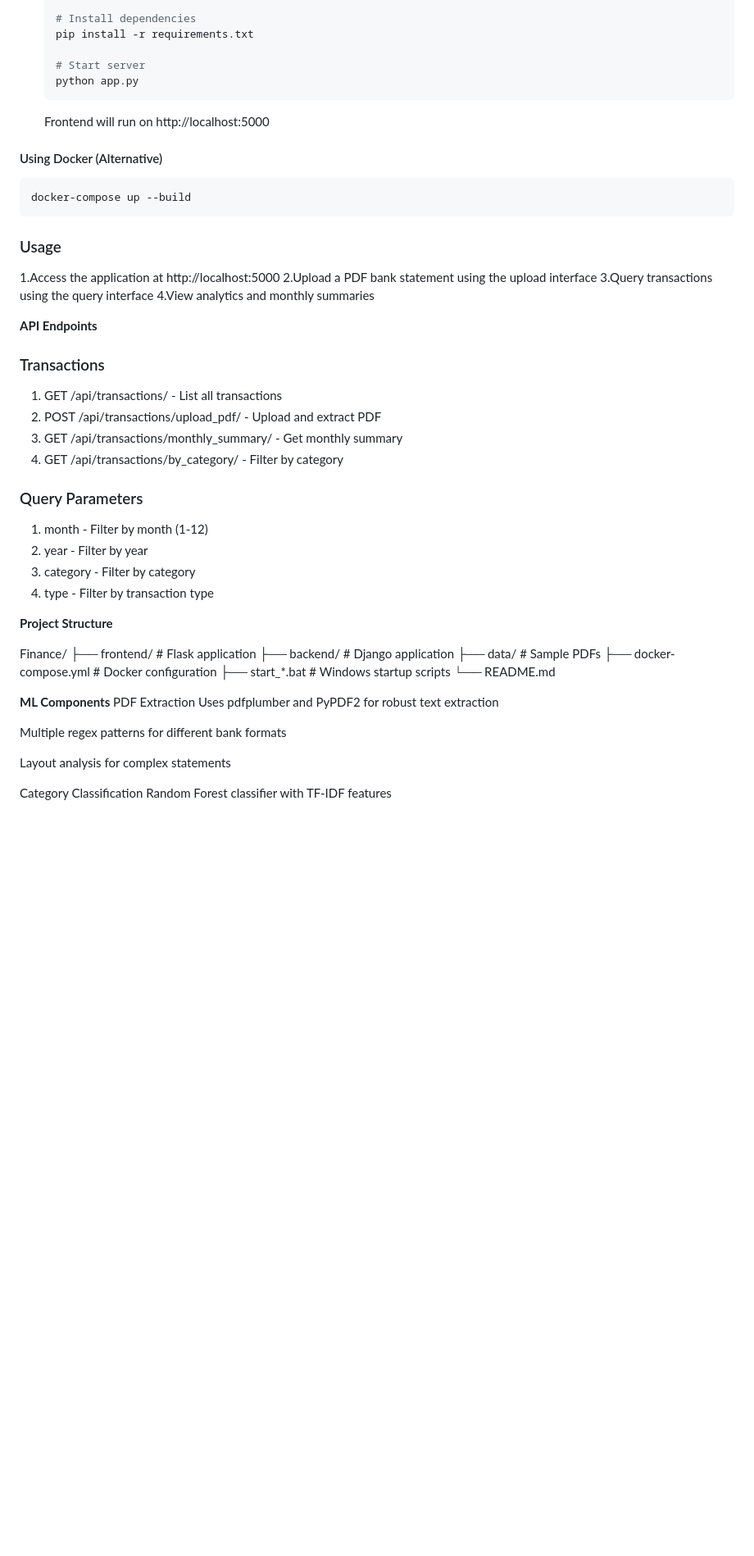
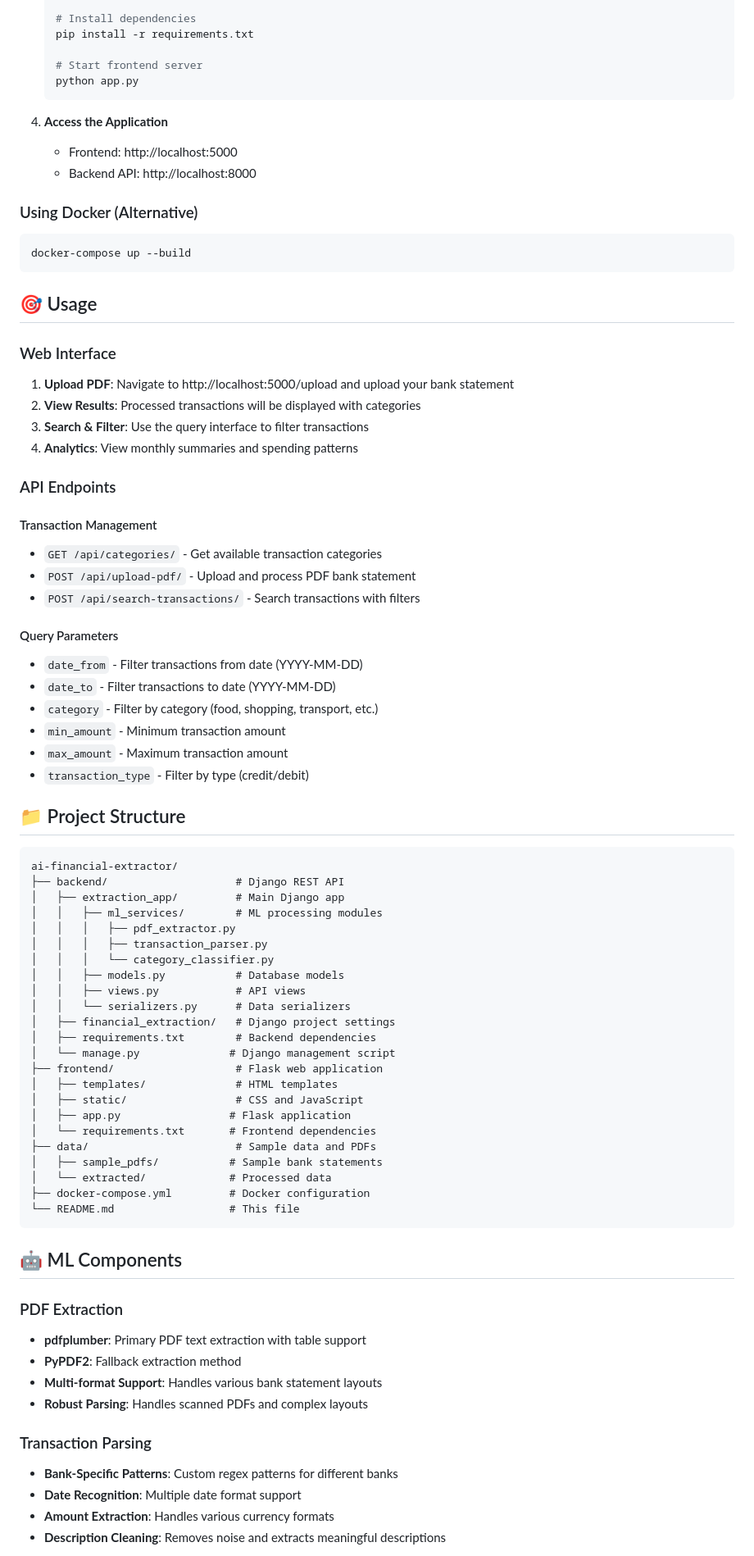
Before and after one commit to Narayan1326/Financial-Data-Extraction-System, a Markdown page: README.md, the part around one of its changes. Shown at 82% size. Drawn GitHub-style; blank space fills up the shorter version.

````diff
--- a/README.md
+++ b/README.md
@@ -87,56 +78,83 @@ A comprehensive system for extracting structured financial data from PDF bank st
    # Install dependencies
    pip install -r requirements.txt
 
-   # Start server
+   # Start frontend server
    python app.py
    ```
 
-   Frontend will run on http://localhost:5000
+4. **Access the Application**
+   - Frontend: http://localhost:5000
+   - Backend API: http://localhost:8000
 
-#### Using Docker (Alternative)
+### Using Docker (Alternative)
+
 ```bash
 docker-compose up --build
 ```
 
-### Usage ###
+## 🎯 Usage
 
-1.Access the application at http://localhost:5000
-2.Upload a PDF bank statement using the upload interface
-3.Query transactions using the query interface
-4.View analytics and monthly summaries
+### Web Interface
 
-**API Endpoints**
+1. **Upload PDF**: Navigate to http://localhost:5000/upload and upload your bank statement
+2. **View Results**: Processed transactions will be displayed with categories
+3. **Search & Filter**: Use the query interface to filter transactions
+4. **Analytics**: View monthly summaries and spending patterns
 
-### Transactions
-1. GET /api/transactions/ - List all transactions
-2. POST /api/transactions/upload_pdf/ - Upload and extract PDF
-3. GET /api/transactions/monthly_summary/ - Get monthly summary
-4. GET /api/transactions/by_category/ - Filter by category
+### API Endpoints
 
-### Query Parameters
-1. month - Filter by month (1-12)
-2. year - Filter by year
-3. category - Filter by category
-4. type - Filter by transaction type
+#### Transaction Management
+- `GET /api/categories/` - Get available transaction categories
+- `POST /api/upload-pdf/` - Upload and process PDF bank statement
+- `POST /api/search-transactions/` - Search transactions with filters
 
-**Project Structure**
+#### Query Parameters
+- `date_from` - Filter transactions from date (YYYY-MM-DD)
+- `date_to` - Filter transactions to date (YYYY-MM-DD)
+- `category` - Filter by category (food, shopping, transport, etc.)
+- `min_amount` - Minimum transaction amount
+- `max_amount` - Maximum transaction amount
+- `transaction_type` - Filter by type (credit/debit)
 
-Finance/
-├── frontend/                 # Flask application
-├── backend/                  # Django application
-├── data/                     # Sample PDFs
-├── docker-compose.yml        # Docker configuration
-├── start_*.bat              # Windows startup scripts
-└── README.md
+## 📁 Project Structure
 
-**ML Components**
-PDF Extraction
-Uses pdfplumber and PyPDF2 for robust text extraction
+```
+ai-financial-extractor/
+├── backend/                    # Django REST API
+│   ├── extraction_app/         # Main Django app
+│   │   ├── ml_services/        # ML processing modules
+│   │   │   ├── pdf_extractor.py
+│   │   │   ├── transaction_parser.py
+│   │   │   └── category_classifier.py
+│   │   ├── models.py           # Database models
+│   │   ├── views.py            # API views
+│   │   └── serializers.py      # Data serializers
+│   ├── financial_extraction/   # Django project settings
+│   ├── requirements.txt        # Backend dependencies
+│   └── manage.py              # Django management script
+├── frontend/                   # Flask web application
+│   ├── templates/              # HTML templates
+│   ├── static/                 # CSS and JavaScript
+│   ├── app.py                 # Flask application
+│   └── requirements.txt       # Frontend dependencies
+├── data/                       # Sample data and PDFs
+│   ├── sample_pdfs/           # Sample bank statements
+│   └── extracted/             # Processed data
+├── docker-compose.yml         # Docker configuration
+└── README.md                  # This file
+```
 
-Multiple regex patterns for different bank formats
+## 🤖 ML Components
 
-Layout analysis for complex statements
+### PDF Extraction
+- **pdfplumber**: Primary PDF text extraction with table support
+- **PyPDF2**: Fallback extraction method
+- **Multi-format Support**: Handles various bank statement layouts
+- **Robust Parsing**: Handles scanned PDFs and complex layouts
 
-Category Classification
-Random Forest classifier with TF-IDF features
+### Transaction Parsing
+- **Bank-Specific Patterns**: Custom regex patterns for different banks
+- **Date Recognition**: Multiple date format support
+- **Amount Extraction**: Handles various currency formats
+- **Description Cleaning**: Removes noise and extracts meaningful descriptions
 
````
Also changed, not shown: other parts of README.md (+68 -82 lines).
